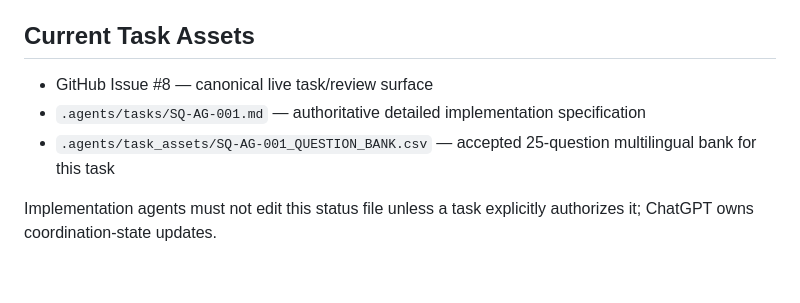
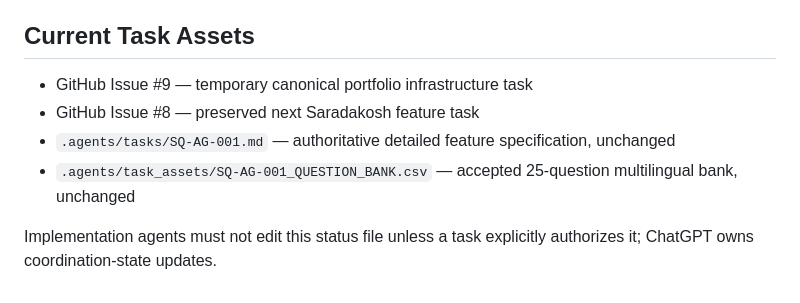
Before and after one commit to krishna101-tech/saradakosh, a Markdown page: .agents/COORDINATION_STATUS.md, the part around one of its changes. GitHub-like rendering.

```diff
--- a/.agents/COORDINATION_STATUS.md
+++ b/.agents/COORDINATION_STATUS.md
@@ -52,8 +55,9 @@ Established product constraints include:
 
 ## Current Task Assets
 
-- GitHub Issue #8 — canonical live task/review surface
-- `.agents/tasks/SQ-AG-001.md` — authoritative detailed implementation specification
-- `.agents/task_assets/SQ-AG-001_QUESTION_BANK.csv` — accepted 25-question multilingual bank for this task
+- GitHub Issue #9 — temporary canonical portfolio infrastructure task
+- GitHub Issue #8 — preserved next Saradakosh feature task
+- `.agents/tasks/SQ-AG-001.md` — authoritative detailed feature specification, unchanged
+- `.agents/task_assets/SQ-AG-001_QUESTION_BANK.csv` — accepted 25-question multilingual bank, unchanged
 
 Implementation agents must not edit this status file unless a task explicitly authorizes it; ChatGPT owns coordination-state updates.
```
Also changed, not shown: other parts of .agents/COORDINATION_STATUS.md (+17 -14 lines).
